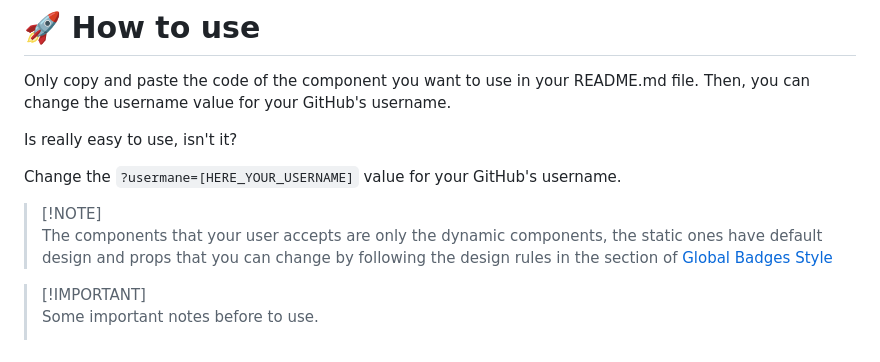
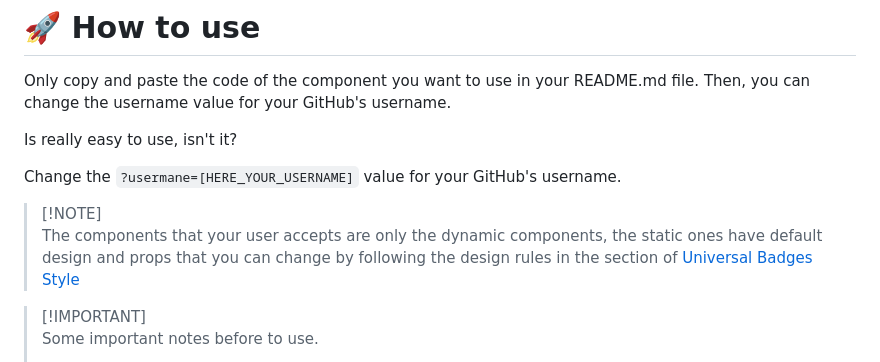
Before and after one commit to FabianHermar/readme-components, a Markdown page: README.md, the part around the change. Rendered like a GitHub page.

Commit message:
fix: Spelling errors fixed

```diff
--- a/README.md
+++ b/README.md
@@ -18,7 +18,7 @@ Is really easy to use, isn't it?
 Change the <code>?usermane=[HERE_YOUR_USERNAME]</code> value for your GitHub's username.
 
 > [!NOTE]\
-> The components that your user accepts are only the dynamic components, the static ones have default design and props that you can change by following the design rules in the section of [Global Badges Style](https://github.com/FabianHMzz/readme-components/blob/main/README.md#styles)
+> The components that your user accepts are only the dynamic components, the static ones have default design and props that you can change by following the design rules in the section of [Universal Badges Style](https://github.com/FabianHMzz/readme-components/blob/main/README.md#styles)
 
 
 > [!IMPORTANT]\
```
